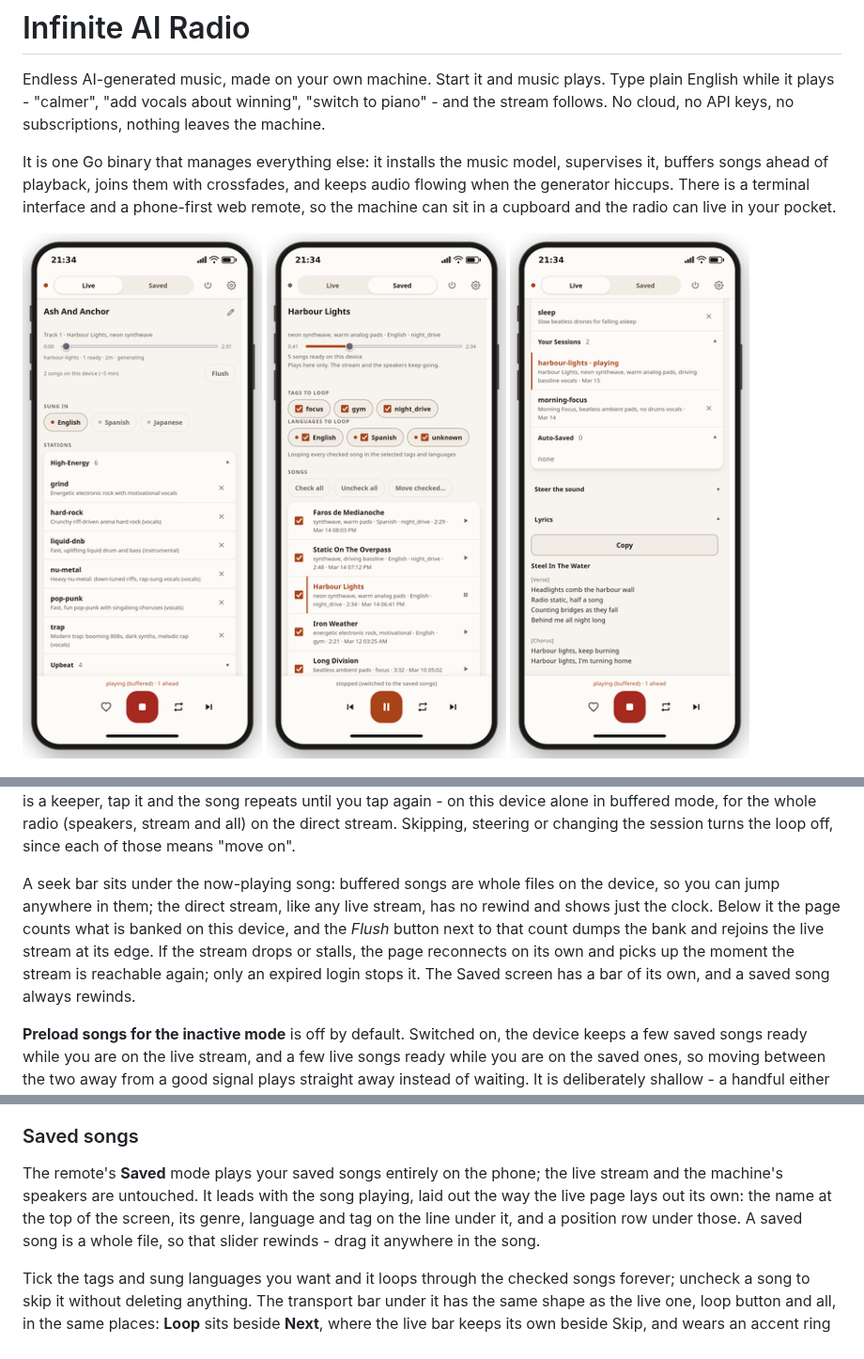
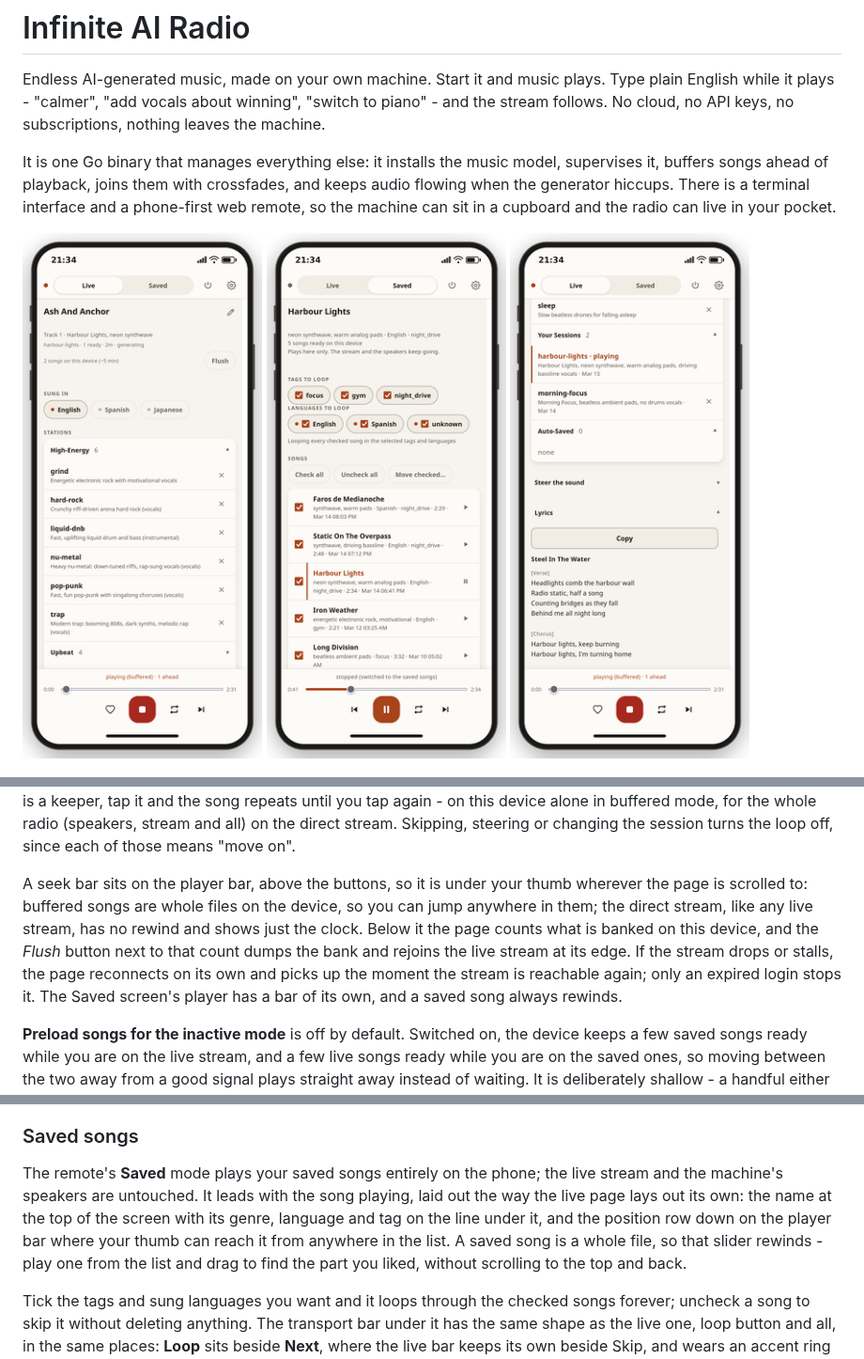
Before and after one commit to zoffixznet/infinite-ai-radio, a Markdown page: README.md, 3 parts joined by grey strips. Shown at 94% size. Drawn GitHub-style; pictures changed too: assets/thumbs/remote-lyrics.png, assets/thumbs/remote-player.png, assets/thumbs/remote-saved.png.

```diff
--- a/README.md
+++ b/README.md
@@ -510,15 +510,16 @@ for the whole radio (speakers, stream and all) on the direct stream.
 Skipping, steering or changing the session turns the loop off, since
 each of those means "move on".
 
-A seek bar sits under the now-playing song: buffered songs are whole
+A seek bar sits on the player bar, above the buttons, so it is under
+your thumb wherever the page is scrolled to: buffered songs are whole
 files on the device, so you can jump anywhere in them; the direct
 stream, like any live stream, has no rewind and shows just the clock.
 Below it the page counts what is banked on this device, and the *Flush*
 button next to that count dumps the bank and rejoins the live stream at
 its edge. If the stream drops or stalls, the page reconnects on its own
 and picks up the moment the stream is reachable again; only an expired
-login stops it. The Saved screen has a bar of its own, and a saved song
-always rewinds.
+login stops it. The Saved screen's player has a bar of its own, and a
+saved song always rewinds.
 
 **Preload songs for the inactive mode** is off by default. Switched on,
 the device keeps a few saved songs ready while you are on the live
@@ -594,9 +595,11 @@ Two car conveniences live under Settings, remembered per device:
 The remote's **Saved** mode plays your saved songs entirely on the
 phone; the live stream and the machine's speakers are untouched. It
 leads with the song playing, laid out the way the live page lays out
-its own: the name at the top of the screen, its genre, language and tag
-on the line under it, and a position row under those. A saved song is a
-whole file, so that slider rewinds - drag it anywhere in the song.
+its own: the name at the top of the screen with its genre, language and
+tag on the line under it, and the position row down on the player bar
+where your thumb can reach it from anywhere in the list. A saved song is
+a whole file, so that slider rewinds - play one from the list and drag
+to find the part you liked, without scrolling to the top and back.
 
 Tick the tags and sung languages you want and it loops through the
 checked songs forever; uncheck a song to skip it without deleting
```
Also changed, not shown: CHANGELOG.md (+13 -8 lines), assets/remote-lyrics.png, assets/remote-player.png, assets/remote-saved.png, 4 other files.
